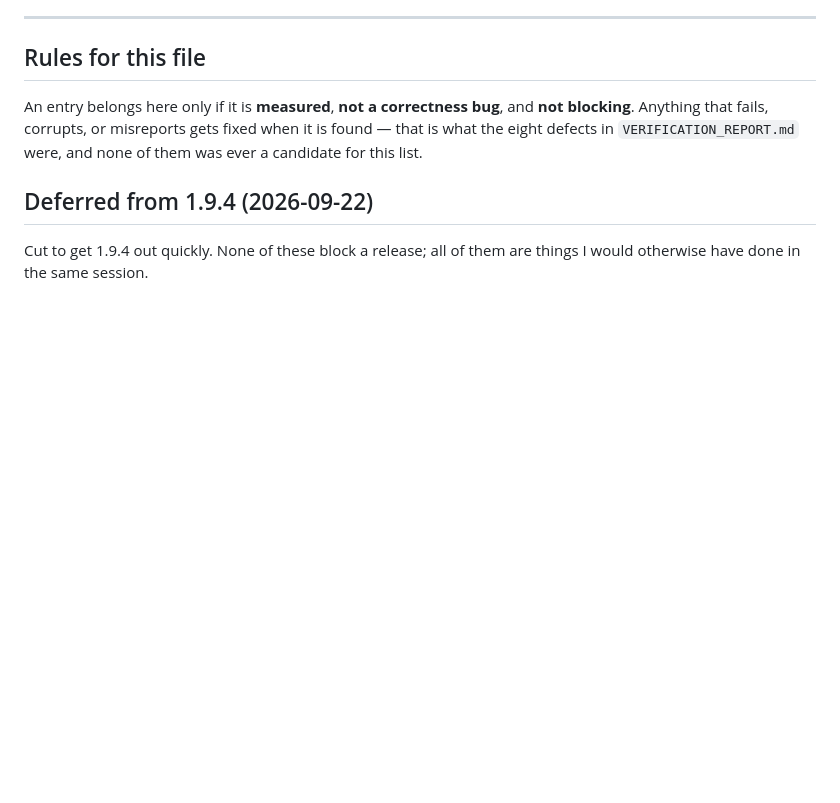
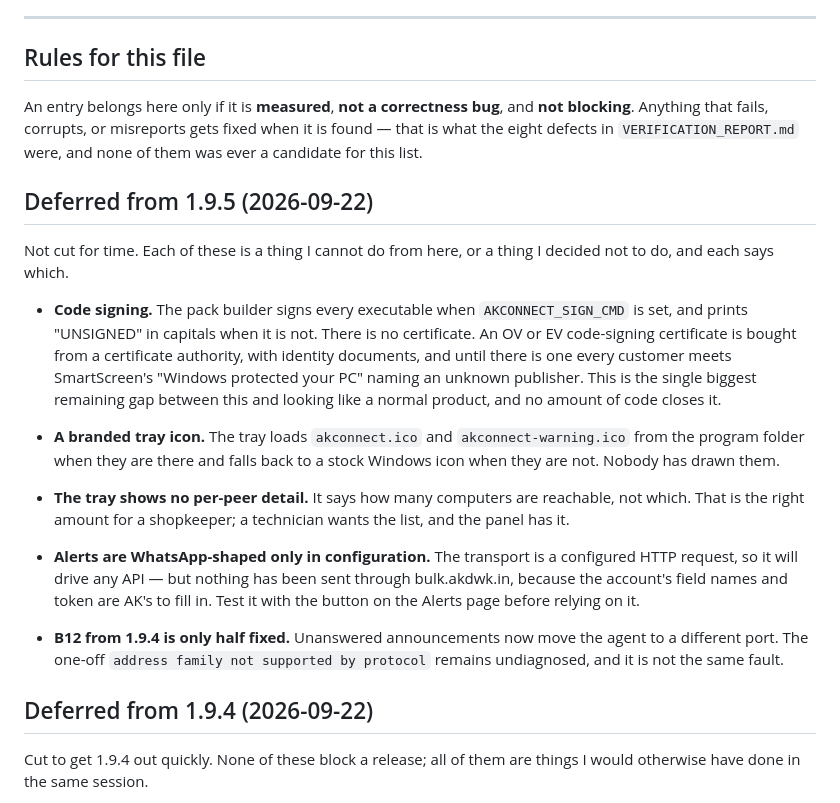
Before and after one commit to akshaykananidwk/network.akdwk.in, a Markdown page: BACKLOG.md, the part around the change. Rendered like a GitHub page; blank space fills up the shorter version.

Commit message:
BACKLOG: what 1.9.5 deliberately leaves undone, and why
Code signing is the one that matters. The pipeline signs when it is
given a command and says UNSIGNED in capitals when it is not; the
certificate is bought from a certificate authority with identity
documents, and no amount of code substitutes for it. Until there is one,
every customer meets SmartScreen's unknown publisher.

Co-Authored-By: Claude Opus 5 <noreply@anthropic.com>
Claude-Session: https://claude.ai/code/session_01FfsovacCMW5DeNtMp1YFEx

```diff
--- a/BACKLOG.md
+++ b/BACKLOG.md
@@ -221,6 +221,37 @@ An entry belongs here only if it is **measured**, **not a correctness bug**, and
 it is found — that is what the eight defects in `VERIFICATION_REPORT.md` were,
 and none of them was ever a candidate for this list.
 
+## Deferred from 1.9.5 (2026-09-22)
+
+Not cut for time. Each of these is a thing I cannot do from here, or a thing I
+decided not to do, and each says which.
+
+- **Code signing.** The pack builder signs every executable when
+  `AKCONNECT_SIGN_CMD` is set, and prints "UNSIGNED" in capitals when it is
+  not. There is no certificate. An OV or EV code-signing certificate is bought
+  from a certificate authority, with identity documents, and until there is one
+  every customer meets SmartScreen's "Windows protected your PC" naming an
+  unknown publisher. This is the single biggest remaining gap between this and
+  looking like a normal product, and no amount of code closes it.
+
+- **A branded tray icon.** The tray loads `akconnect.ico` and
+  `akconnect-warning.ico` from the program folder when they are there and falls
+  back to a stock Windows icon when they are not. Nobody has drawn them.
+
+- **The tray shows no per-peer detail.** It says how many computers are
+  reachable, not which. That is the right amount for a shopkeeper; a technician
+  wants the list, and the panel has it.
+
+- **Alerts are WhatsApp-shaped only in configuration.** The transport is a
+  configured HTTP request, so it will drive any API — but nothing has been
+  sent through bulk.akdwk.in, because the account's field names and token are
+  AK's to fill in. Test it with the button on the Alerts page before relying
+  on it.
+
+- **B12 from 1.9.4 is only half fixed.** Unanswered announcements now move the
+  agent to a different port. The one-off `address family not supported by
+  protocol` remains undiagnosed, and it is not the same fault.
+
 ## Deferred from 1.9.4 (2026-09-22)
 
 Cut to get 1.9.4 out quickly. None of these block a release; all of them are
```
